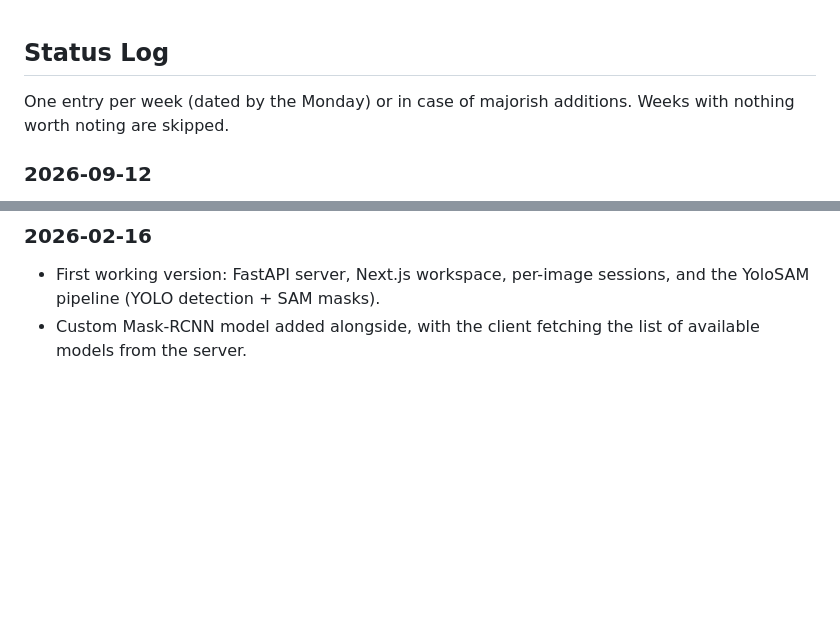
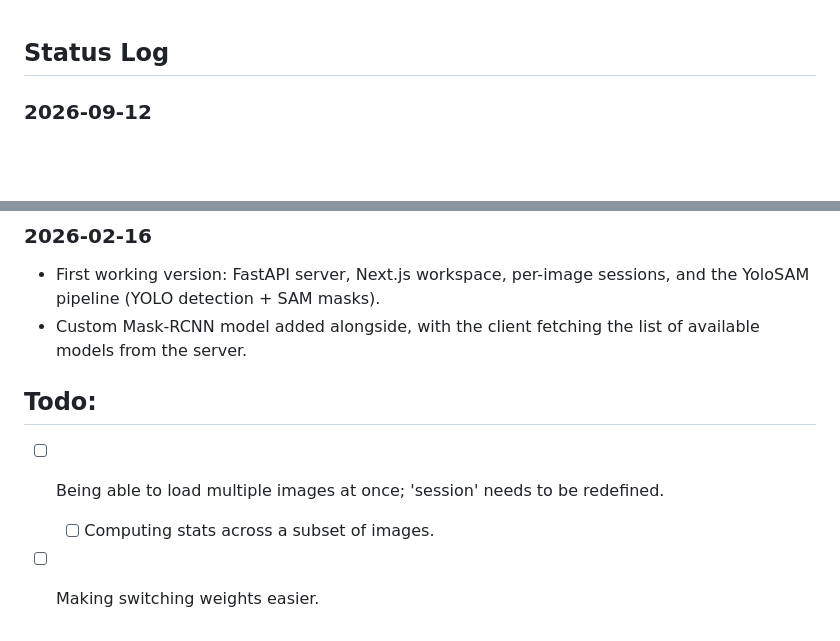
Before and after one commit to Simar-malhotra09/TEMseg, a Markdown page: README.md, 2 parts joined by grey strips. Rendered like a GitHub page; blank space fills up the shorter version.

Commit message:
docs: status log
Signed-off-by: Simar Malhotra <malhotrasimar009@gmail.com>

```diff
--- a/README.md
+++ b/README.md
@@ -1,5 +1,4 @@
 ## Status Log
-One entry per week (dated by the Monday) or in case of majorish additions. Weeks with nothing worth noting are skipped.
 
 ### 2026-09-12
 - Add spatial stats for each particel. Specifically, nearest-neighbor distance (NNI) between particle centroids and border distance to the nearest image edge. NNI shows the distance to it's closest neighbor and the neighbor's id (`53nm (#18)`), border distance shows which edge (T(op)/B(ottom)/L(eft)/R(right)). Available in the refine-mode hover tooltip, the per-particle table, and exported in stats.csv.
@@ -121,3 +120,9 @@ One entry per week (dated by the Monday) or in case of majorish additions. Weeks
 ### 2026-02-16
 - First working version: FastAPI server, Next.js workspace, per-image sessions, and the YoloSAM pipeline (YOLO detection + SAM masks).
 - Custom Mask-RCNN model added alongside, with the client fetching the list of available models from the server.
+
+
+## Todo:
+- [ ] Being able to load multiple images at once; 'session' needs to be redefined.
+    - [ ] Computing stats across a subset of images.
+- [ ] Making switching weights easier.
```
